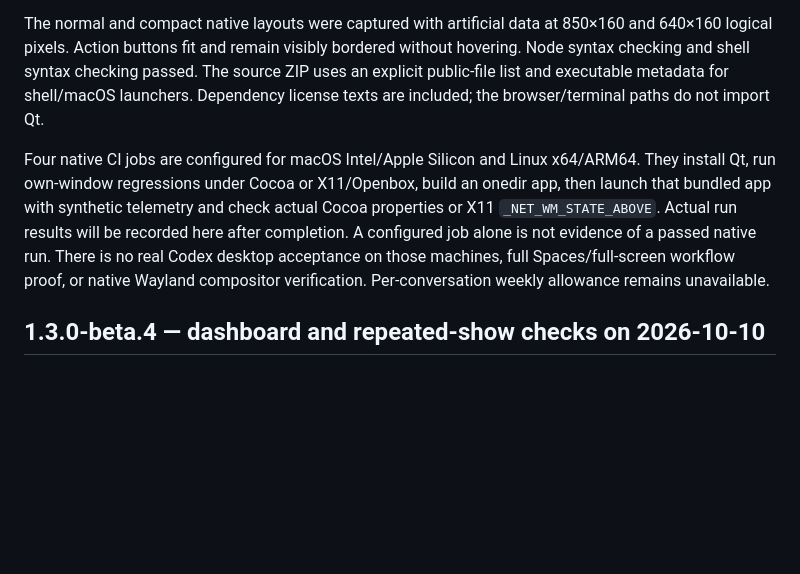
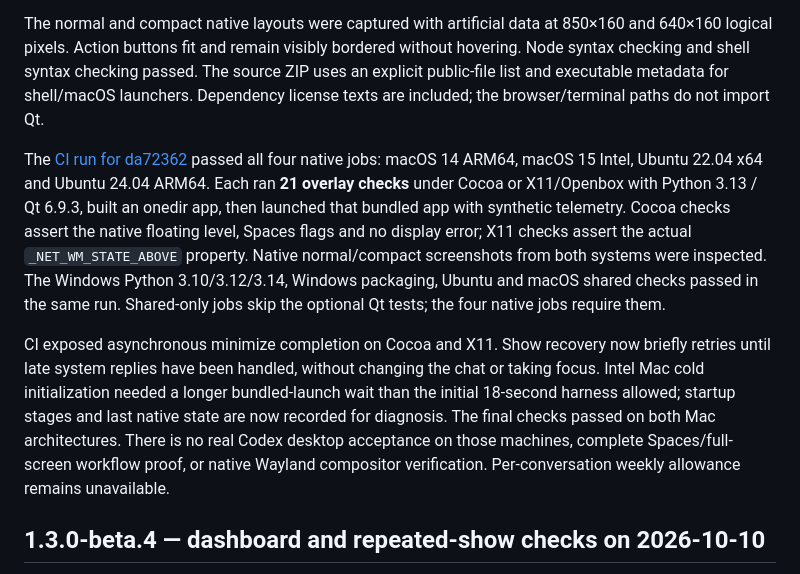
Before and after one commit to drkang7/codex-token-hud, a Markdown page: docs/VALIDATION.md, the part around the change. Drawn GitHub-style; blank space fills up the shorter version.

```diff
--- a/docs/VALIDATION.md
+++ b/docs/VALIDATION.md
@@ -8,7 +8,9 @@ A separate source-process launch with synthetic logs confirmed **500 output toke
 
 The normal and compact native layouts were captured with artificial data at 850×160 and 640×160 logical pixels. Action buttons fit and remain visibly bordered without hovering. Node syntax checking and shell syntax checking passed. The source ZIP uses an explicit public-file list and executable metadata for shell/macOS launchers. Dependency license texts are included; the browser/terminal paths do not import Qt.
 
-Four native CI jobs are configured for macOS Intel/Apple Silicon and Linux x64/ARM64. They install Qt, run own-window regressions under Cocoa or X11/Openbox, build an onedir app, then launch that bundled app with synthetic telemetry and check actual Cocoa properties or X11 `_NET_WM_STATE_ABOVE`. Actual run results will be recorded here after completion. A configured job alone is not evidence of a passed native run. There is no real Codex desktop acceptance on those machines, full Spaces/full-screen workflow proof, or native Wayland compositor verification. Per-conversation weekly allowance remains unavailable.
+The [CI run for da72362](https://github.com/drkang7/codex-token-hud/actions/runs/38021114927) passed all four native jobs: macOS 14 ARM64, macOS 15 Intel, Ubuntu 22.04 x64 and Ubuntu 24.04 ARM64. Each ran **21 overlay checks** under Cocoa or X11/Openbox with Python 3.13 / Qt 6.9.3, built an onedir app, then launched that bundled app with synthetic telemetry. Cocoa checks assert the native floating level, Spaces flags and no display error; X11 checks assert the actual `_NET_WM_STATE_ABOVE` property. Native normal/compact screenshots from both systems were inspected. The Windows Python 3.10/3.12/3.14, Windows packaging, Ubuntu and macOS shared checks passed in the same run. Shared-only jobs skip the optional Qt tests; the four native jobs require them.
+
+CI exposed asynchronous minimize completion on Cocoa and X11. Show recovery now briefly retries until late system replies have been handled, without changing the chat or taking focus. Intel Mac cold initialization needed a longer bundled-launch wait than the initial 18-second harness allowed; startup stages and last native state are now recorded for diagnosis. The final checks passed on both Mac architectures. There is no real Codex desktop acceptance on those machines, complete Spaces/full-screen workflow proof, or native Wayland compositor verification. Per-conversation weekly allowance remains unavailable.
 
 ## 1.3.0-beta.4 — dashboard and repeated-show checks on 2026-10-10
 
```
Also changed, not shown: README.md (+2 -2 lines), README.zh-CN.md (+2 -2 lines), docs/images/overlay.png.
